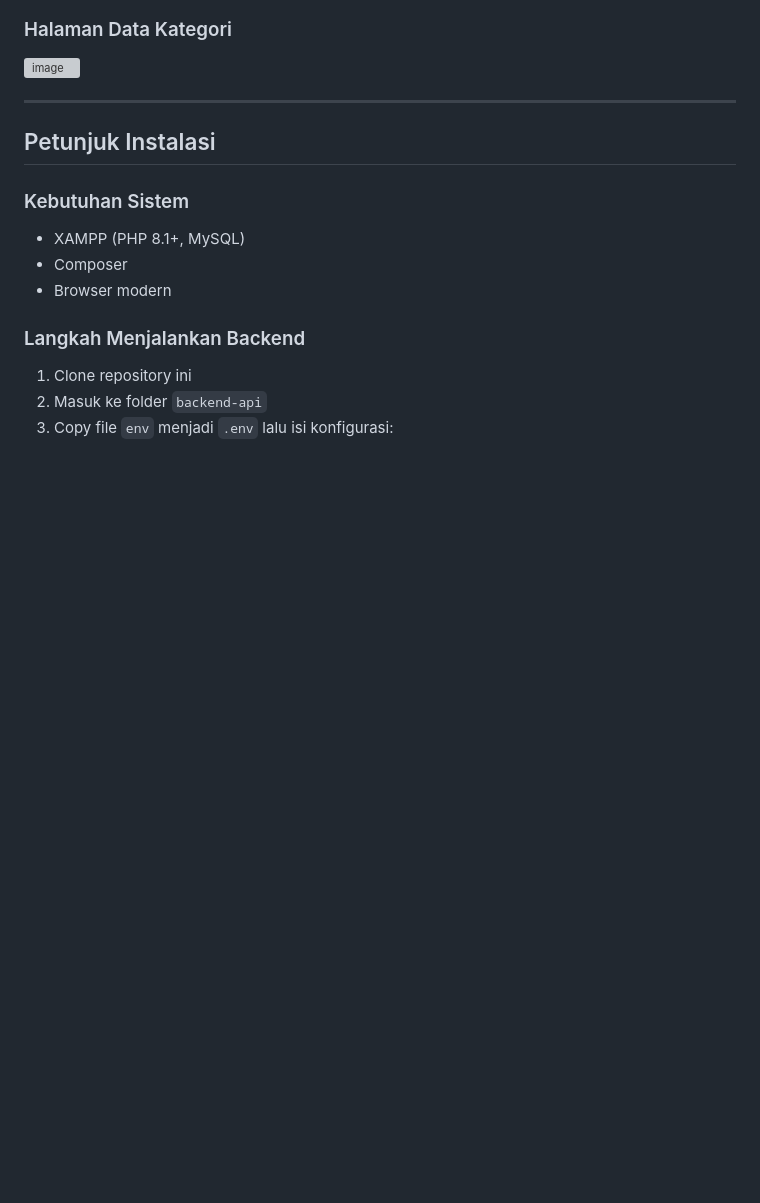
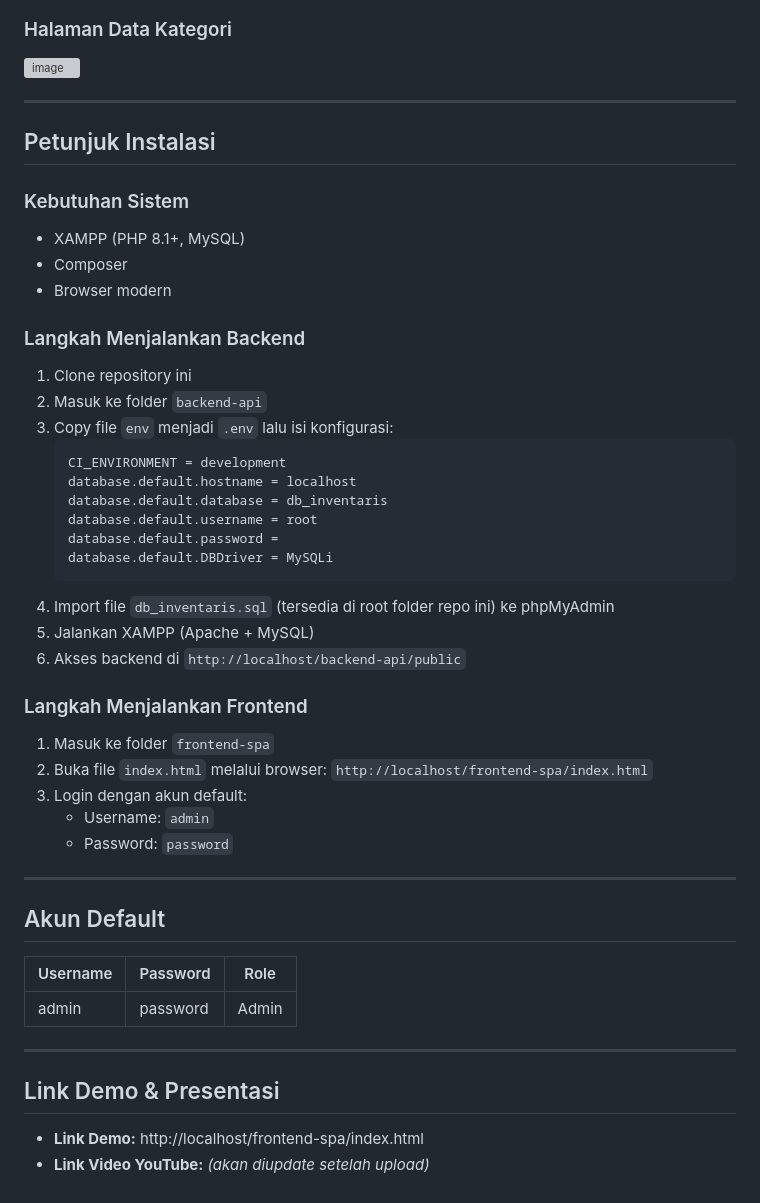
Before and after one commit to putrimltiii/UAS_Web2_312410194_PutriMelatI, a Markdown page: README.md, the part around one of its changes. Rendered like a GitHub page; blank space fills up the shorter version; grey boxes are pictures that could not be loaded.

````diff
--- a/README.md
+++ b/README.md
@@ -80,6 +82,7 @@ Aplikasi menggunakan 4 tabel yang saling berelasi:
 ## Petunjuk Instalasi
 
 ### Kebutuhan Sistem
+
 - XAMPP (PHP 8.1+, MySQL)
 - Composer
 - Browser modern
@@ -89,3 +92,38 @@ Aplikasi menggunakan 4 tabel yang saling berelasi:
 1. Clone repository ini
 2. Masuk ke folder `backend-api`
 3. Copy file `env` menjadi `.env` lalu isi konfigurasi:
+   ```
+   CI_ENVIRONMENT = development
+   database.default.hostname = localhost
+   database.default.database = db_inventaris
+   database.default.username = root
+   database.default.password =
+   database.default.DBDriver = MySQLi
+   ```
+4. Import file `db_inventaris.sql` (tersedia di root folder repo ini) ke phpMyAdmin
+5. Jalankan XAMPP (Apache + MySQL)
+6. Akses backend di `http://localhost/backend-api/public`
+
+### Langkah Menjalankan Frontend
+
+1. Masuk ke folder `frontend-spa`
+2. Buka file `index.html` melalui browser:
+   `http://localhost/frontend-spa/index.html`
+3. Login dengan akun default:
+   - Username: `admin`
+   - Password: `password`
+
+---
+
+## Akun Default
+
+| Username | Password | Role  |
+|----------|----------|-------|
+| admin    | password | Admin |
+
+---
+
+## Link Demo & Presentasi
+
+- **Link Demo:** http://localhost/frontend-spa/index.html
+- **Link Video YouTube:** *(akan diupdate setelah upload)*
````
Also changed, not shown: other parts of README.md (+4 -2 lines).
